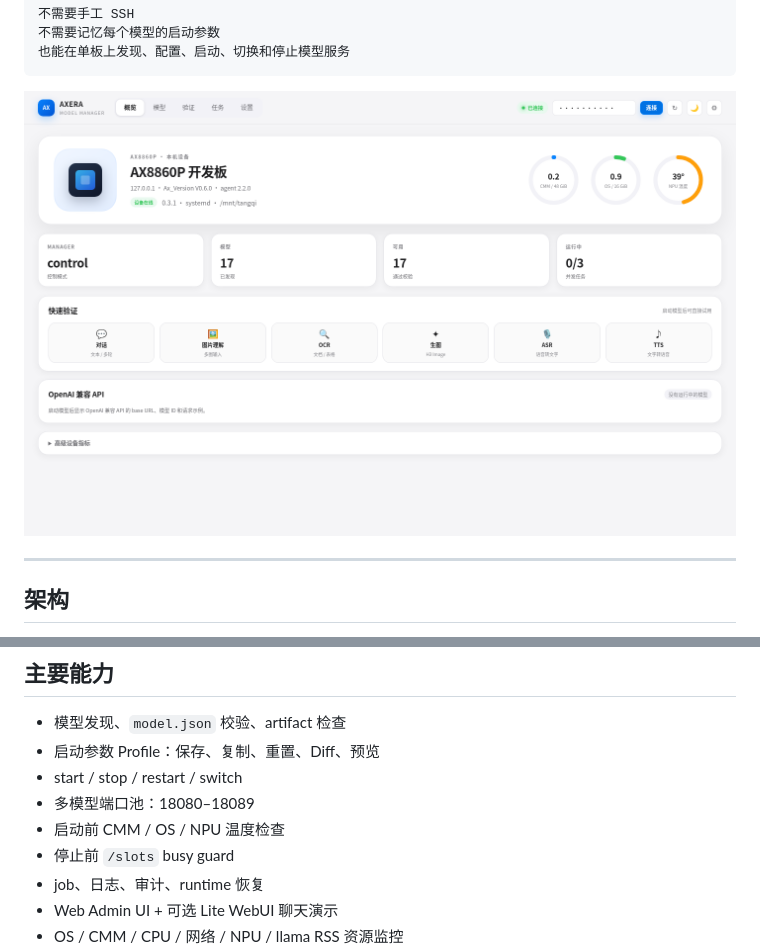
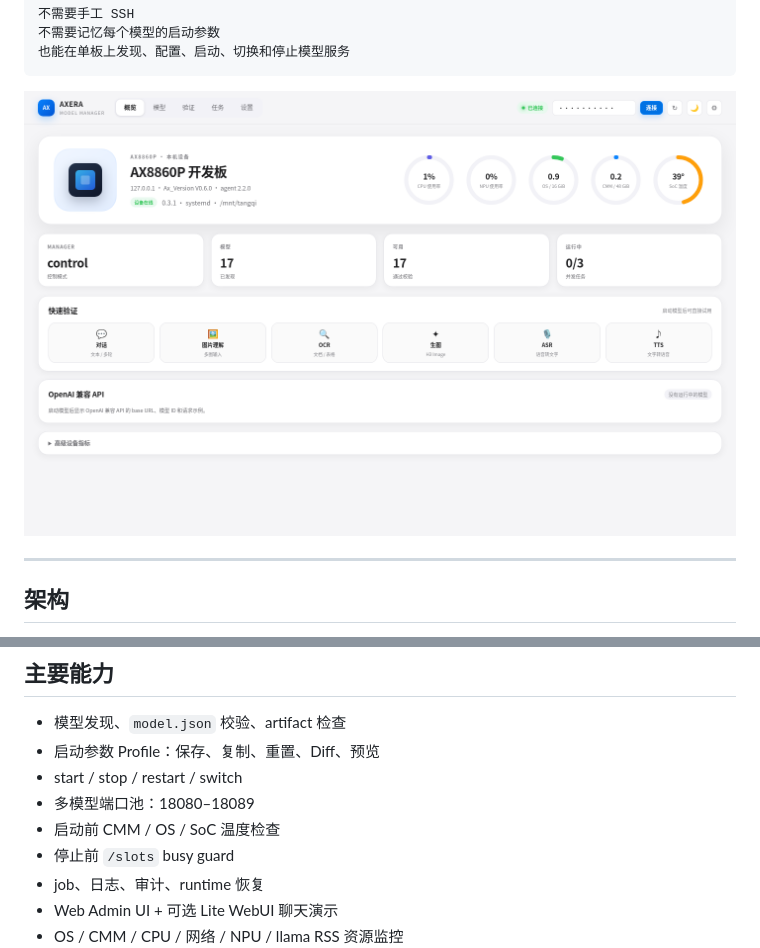
Before and after one commit to AXERA-TECH/ax-model-manager, a Markdown page: README.md, 2 parts joined by grey strips. Drawn GitHub-style; pictures changed too: assets/web-admin-ui-v2.png.

```diff
--- a/README.md
+++ b/README.md
@@ -118,7 +118,7 @@ http://<board-ip>:18090/
 - 启动参数 Profile：保存、复制、重置、Diff、预览
 - start / stop / restart / switch
 - 多模型端口池：18080–18089
-- 启动前 CMM / OS / NPU 温度检查
+- 启动前 CMM / OS / SoC 温度检查
 - 停止前 `/slots` busy guard
 - job、日志、审计、runtime 恢复
 - Web Admin UI + 可选 Lite WebUI 聊天演示
```
Also changed, not shown: docs/USER_GUIDE.md (+4 -4 lines), docs/third-party-ui-integration.md (+1 -1 lines), 3 other files.
